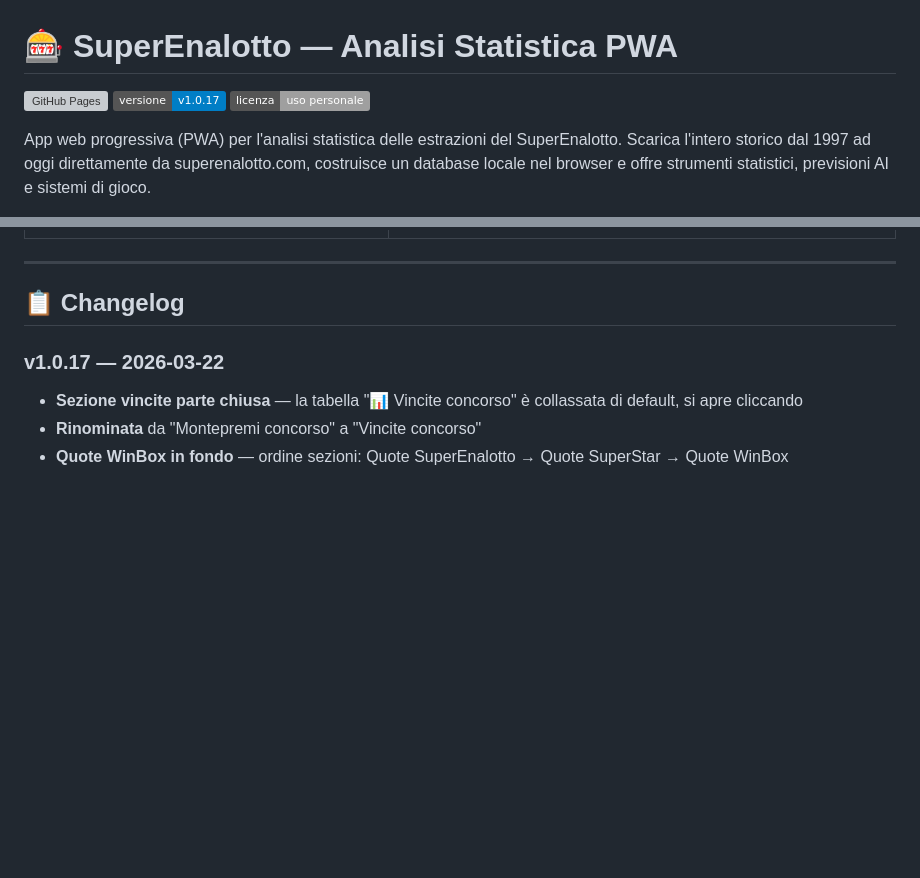
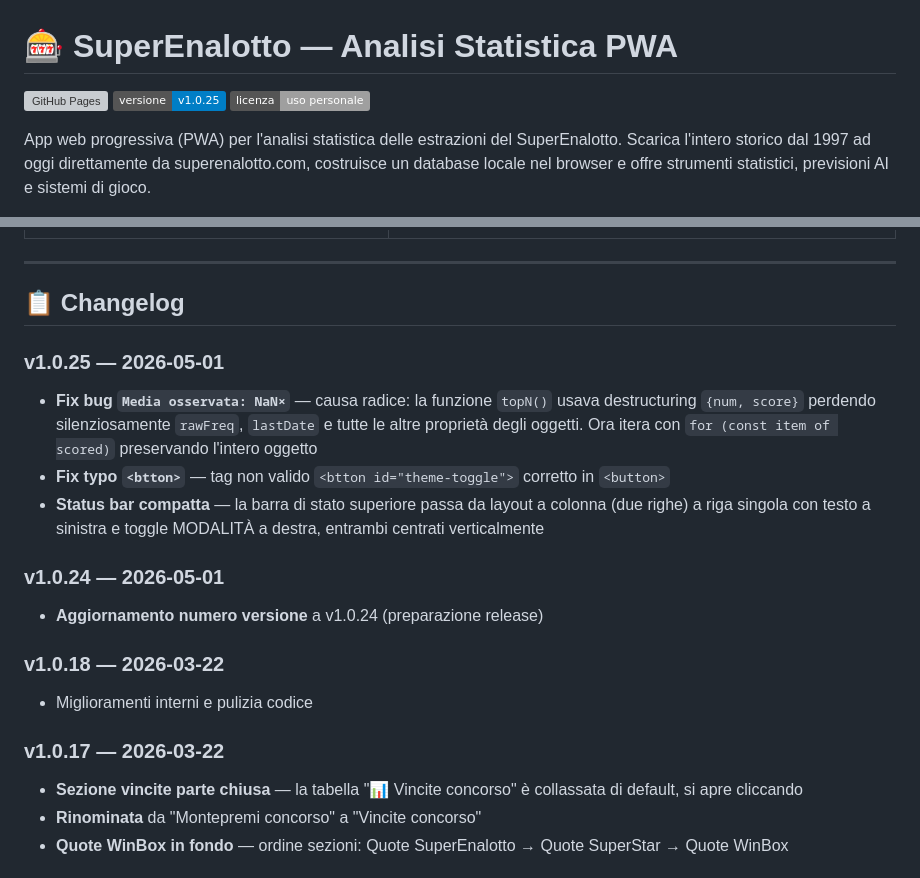
Before and after one commit to delpinsky/Superenalotto, a Markdown page: README.md, 2 parts joined by grey strips. Rendered like a GitHub page; badges without logos; blank space fills up the shorter version; grey boxes are pictures that could not be loaded.

```diff
--- a/README.md
+++ b/README.md
@@ -1,7 +1,7 @@
 # 🎰 SuperEnalotto — Analisi Statistica PWA
 
 [![GitHub Pages](https://img.shields.io/badge/Live-delpinsky.github.io%2FSuperenalotto-brightgreen)](https://delpinsky.github.io/Superenalotto/)
-[![Version](https://img.shields.io/badge/versione-v1.0.17-blue)]()
+[![Version](https://img.shields.io/badge/versione-v1.0.25-blue)]()
 [![License](https://img.shields.io/badge/licenza-uso%20personale-lightgrey)]()
 
 App web progressiva (PWA) per l'analisi statistica delle estrazioni del SuperEnalotto. Scarica l'intero storico dal 1997 ad oggi direttamente da superenalotto.com, costruisce un database locale nel browser e offre strumenti statistici, previsioni AI e sistemi di gioco.
@@ -79,6 +79,17 @@ voglio numeri freddi degli ultimi due anni
 ---
 
 ## 📋 Changelog
+
+### v1.0.25 — 2026-05-01
+- **Fix bug `Media osservata: NaN×`** — causa radice: la funzione `topN()` usava destructuring `{num, score}` perdendo silenziosamente `rawFreq`, `lastDate` e tutte le altre proprietà degli oggetti. Ora itera con `for (const item of scored)` preservando l'intero oggetto
+- **Fix typo `<btton>`** — tag non valido `<btton id="theme-toggle">` corretto in `<button>`
+- **Status bar compatta** — la barra di stato superiore passa da layout a colonna (due righe) a riga singola con testo a sinistra e toggle MODALITÀ a destra, entrambi centrati verticalmente
+
+### v1.0.24 — 2026-05-01
+- **Aggiornamento numero versione** a v1.0.24 (preparazione release)
+
+### v1.0.18 — 2026-03-22
+- Miglioramenti interni e pulizia codice
 
 ### v1.0.17 — 2026-03-22
 - **Sezione vincite parte chiusa** — la tabella "📊 Vincite concorso" è collassata di default, si apre cliccando
```
